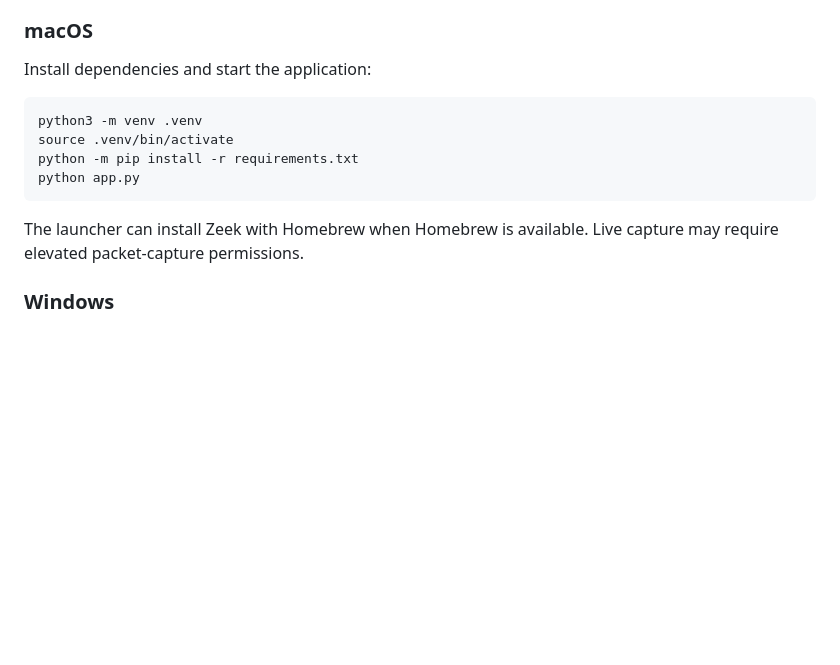
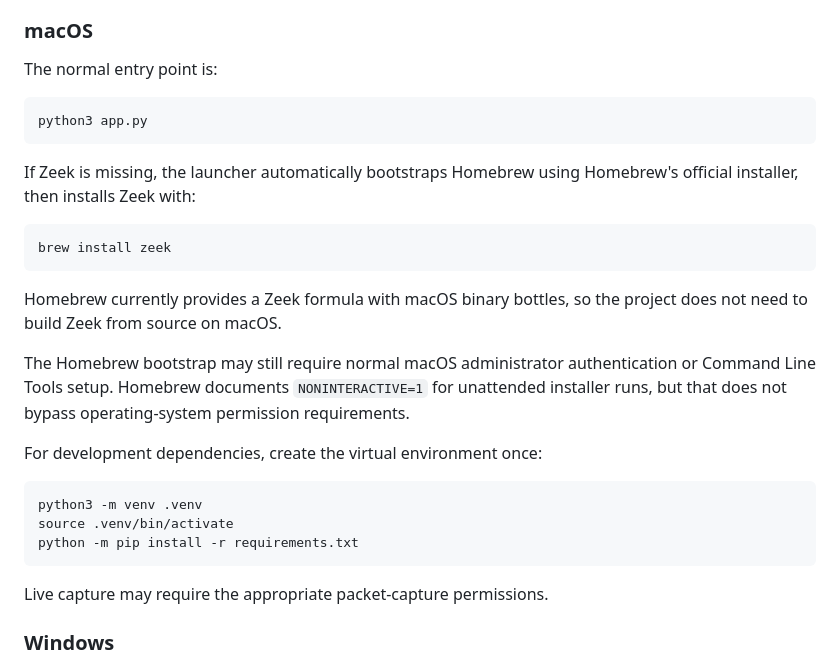
Before and after one commit to 07Smiley/ai-unidirectional-threat-detection, a Markdown page: README.md, the part around the change. GitHub-like rendering; blank space fills up the shorter version.

Commit message:
docs: update macOS Zeek bootstrap instructions

````diff
--- a/README.md
+++ b/README.md
@@ -118,16 +118,31 @@ Linux package installation uses the local package manager when possible. Zeek al
 
 ### macOS
 
-Install dependencies and start the application:
+The normal entry point is:
+
+```bash
+python3 app.py
+```
+
+If Zeek is missing, the launcher automatically bootstraps Homebrew using Homebrew's official installer, then installs Zeek with:
+
+```bash
+brew install zeek
+```
+
+Homebrew currently provides a Zeek formula with macOS binary bottles, so the project does not need to build Zeek from source on macOS.
+
+The Homebrew bootstrap may still require normal macOS administrator authentication or Command Line Tools setup. Homebrew documents `NONINTERACTIVE=1` for unattended installer runs, but that does not bypass operating-system permission requirements.
+
+For development dependencies, create the virtual environment once:
 
 ```bash
 python3 -m venv .venv
 source .venv/bin/activate
 python -m pip install -r requirements.txt
-python app.py
 ```
 
-The launcher can install Zeek with Homebrew when Homebrew is available. Live capture may require elevated packet-capture permissions.
+Live capture may require the appropriate packet-capture permissions.
 
 ### Windows
 
````
